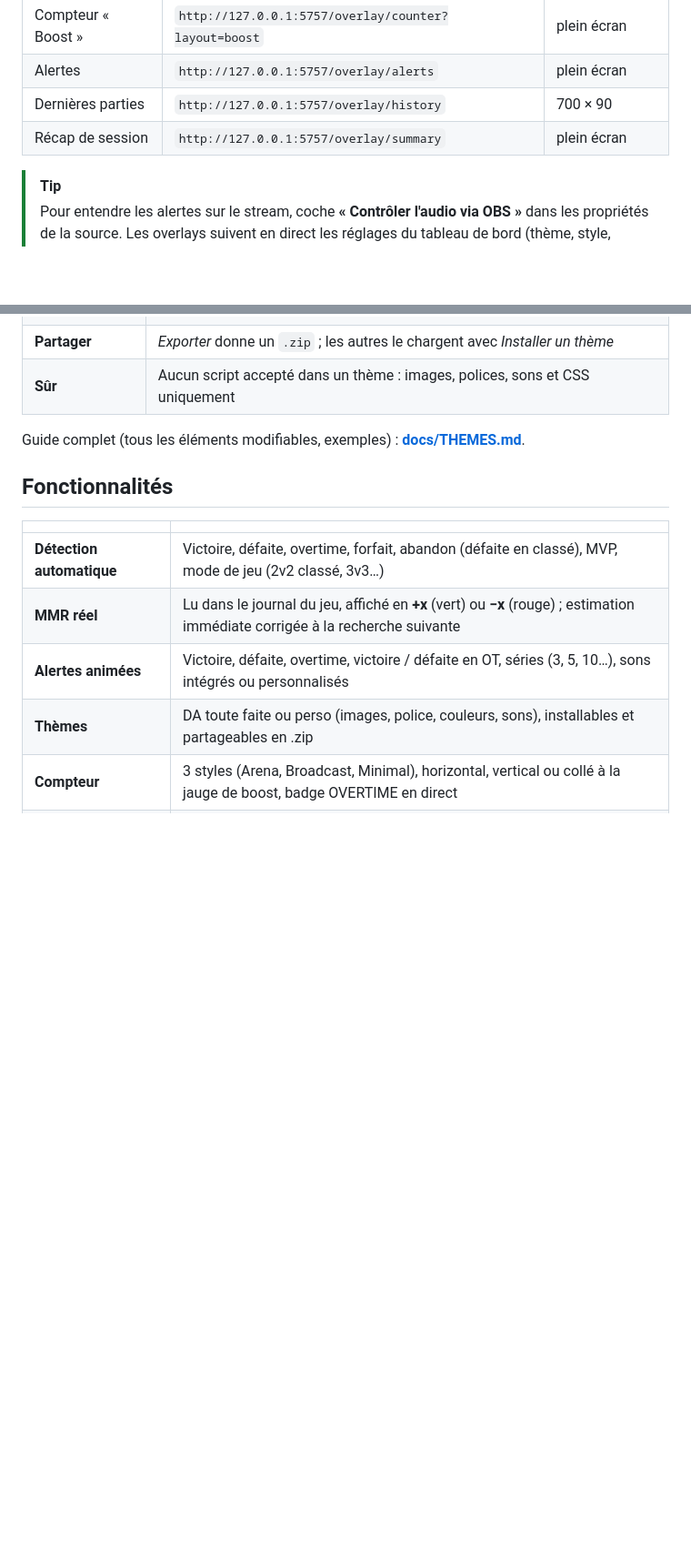
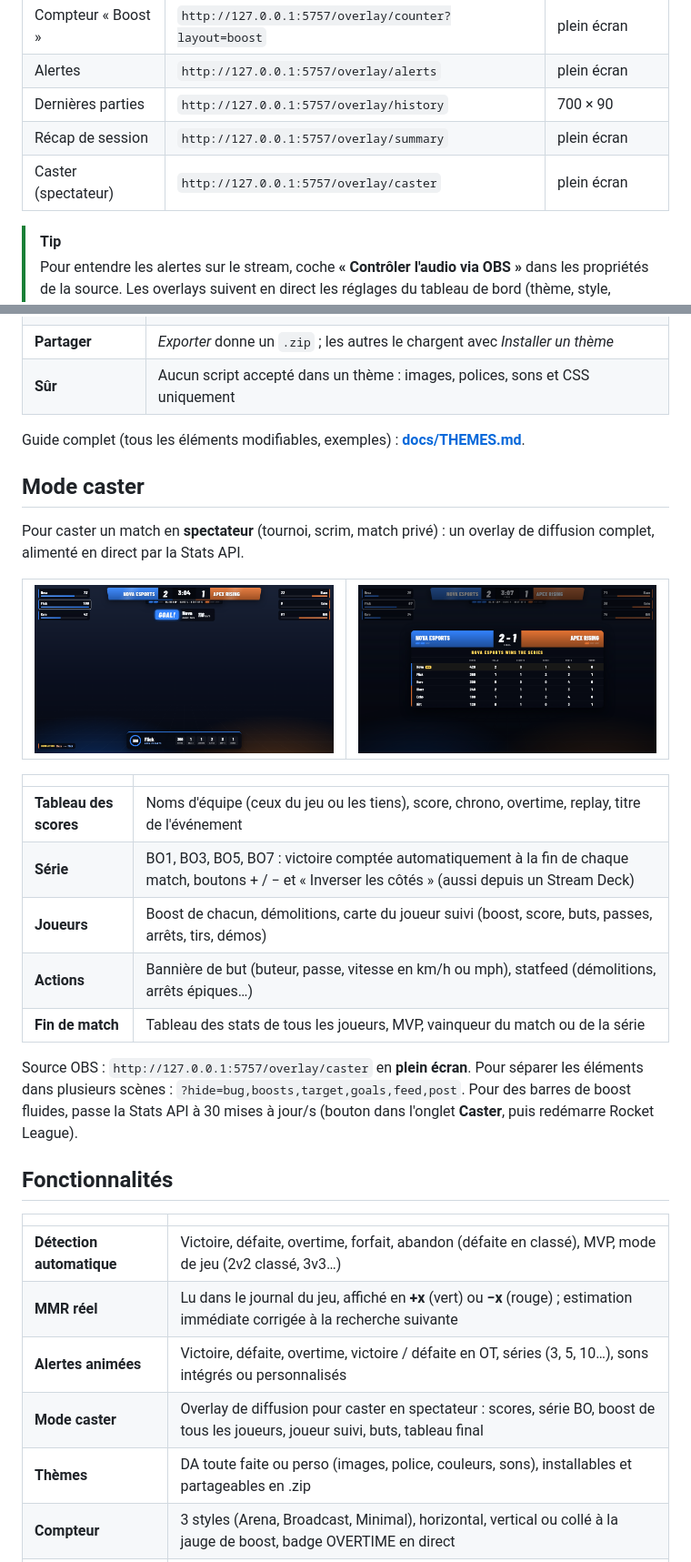
Before and after one commit to MaximeKwk/rl-ui, a Markdown page: README.md, 2 parts joined by grey strips. Shown at 91% size. GitHub-like rendering; pictures changed too: docs/images/caster-post.png (added), docs/images/caster.png (added); blank space fills up the shorter version.

Commit message:
Mode caster : overlay de diffusion en spectateur (scores, série, boost des joueurs, buts, tableau final) et onglet dédié

```diff
--- a/README.md
+++ b/README.md
@@ -104,6 +104,7 @@ L'app vit dans la zone de notification (icône **RL**) ; fermer la fenêtre ne l
 | Alertes | `http://127.0.0.1:5757/overlay/alerts` | plein écran |
 | Dernières parties | `http://127.0.0.1:5757/overlay/history` | 700 × 90 |
 | Récap de session | `http://127.0.0.1:5757/overlay/summary` | plein écran |
+| Caster (spectateur) | `http://127.0.0.1:5757/overlay/caster` | plein écran |
 
 > [!TIP]
 > Pour entendre les alertes sur le stream, coche **« Contrôler l'audio via OBS »** dans les propriétés de la source.
@@ -140,6 +141,29 @@ Change la DA de tous les overlays en un clic, ou crée la tienne avec tes images
 
 Guide complet (tous les éléments modifiables, exemples) : **[docs/THEMES.md](docs/THEMES.md)**.
 
+## Mode caster
+
+Pour caster un match en **spectateur** (tournoi, scrim, match privé) : un overlay de diffusion complet, alimenté en direct par la Stats API.
+
+<table>
+  <tr>
+    <td><img src="docs/images/caster.png" alt="Overlay caster en direct" /></td>
+    <td><img src="docs/images/caster-post.png" alt="Tableau de fin de match" /></td>
+  </tr>
+</table>
+
+| | |
+| --- | --- |
+| **Tableau des scores** | Noms d'équipe (ceux du jeu ou les tiens), score, chrono, overtime, replay, titre de l'événement |
+| **Série** | BO1, BO3, BO5, BO7 : victoire comptée automatiquement à la fin de chaque match, boutons + / − et « Inverser les côtés » (aussi depuis un Stream Deck) |
+| **Joueurs** | Boost de chacun, démolitions, carte du joueur suivi (boost, score, buts, passes, arrêts, tirs, démos) |
+| **Actions** | Bannière de but (buteur, passe, vitesse en km/h ou mph), statfeed (démolitions, arrêts épiques…) |
+| **Fin de match** | Tableau des stats de tous les joueurs, MVP, vainqueur du match ou de la série |
+
+Source OBS : `http://127.0.0.1:5757/overlay/caster` en **plein écran**. Pour séparer les éléments dans plusieurs scènes :
+`?hide=bug,boosts,target,goals,feed,post`. Pour des barres de boost fluides, passe la Stats API à 30 mises à jour/s
+(bouton dans l'onglet **Caster**, puis redémarre Rocket League).
+
 ## Fonctionnalités
 
 | | |
@@ -147,6 +171,7 @@ Guide complet (tous les éléments modifiables, exemples) : **[docs/THEMES.md](d
 | **Détection automatique** | Victoire, défaite, overtime, forfait, abandon (défaite en classé), MVP, mode de jeu (2v2 classé, 3v3…) |
 | **MMR réel** | Lu dans le journal du jeu, affiché en **+x** (vert) ou **−x** (rouge) ; estimation immédiate corrigée à la recherche suivante |
 | **Alertes animées** | Victoire, défaite, overtime, victoire / défaite en OT, séries (3, 5, 10…), sons intégrés ou personnalisés |
+| **Mode caster** | Overlay de diffusion pour caster en spectateur : scores, série BO, boost de tous les joueurs, joueur suivi, buts, tableau final |
 | **Thèmes** | DA toute faite ou perso (images, police, couleurs, sons), installables et partageables en .zip |
 | **Compteur** | 3 styles (Arena, Broadcast, Minimal), horizontal, vertical ou collé à la jauge de boost, badge OVERTIME en direct |
 | **Sessions et historique** | Nouvelle session automatique après 6 h sans jouer, historique complet par mode, corrections manuelles |
```
Also changed, not shown: CHANGELOG.md (+1 -0 lines), docs/THEMES.md (+14 -1 lines), 13 other files.
